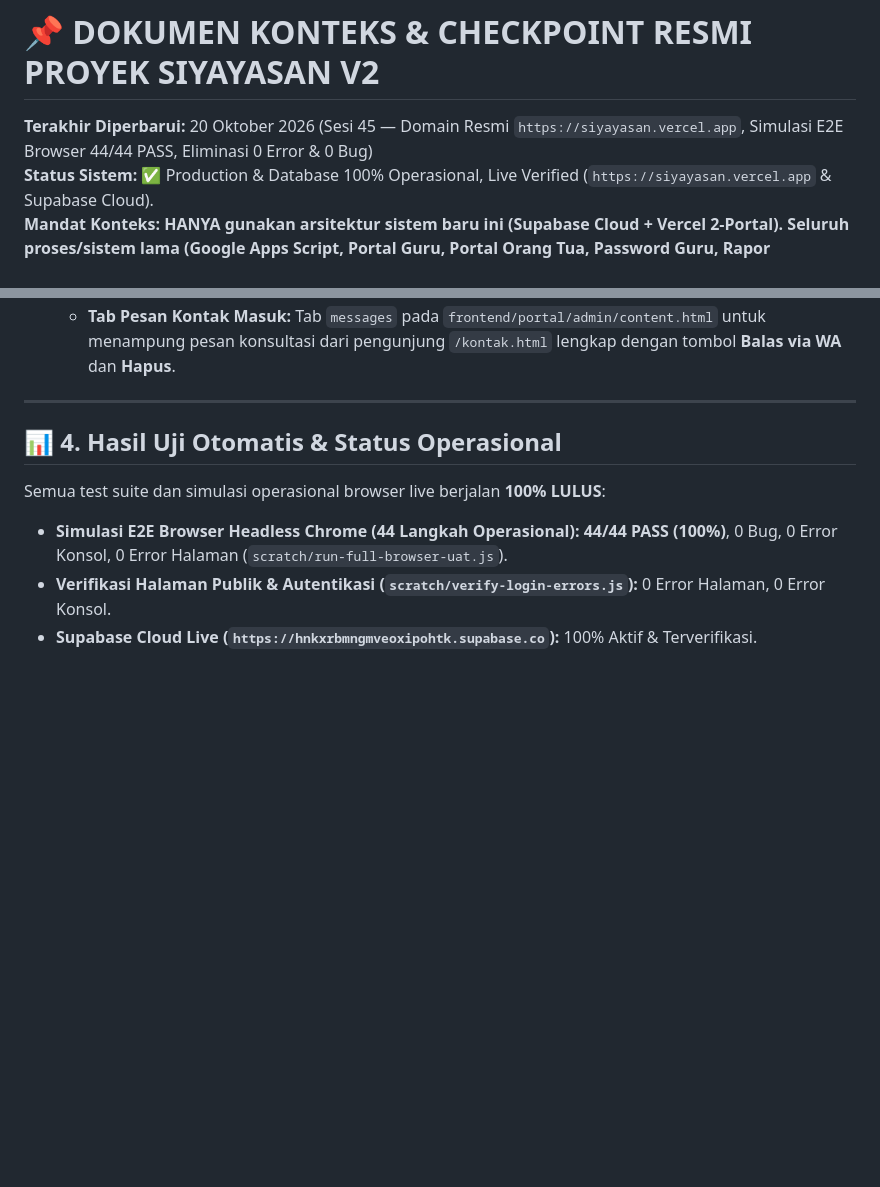
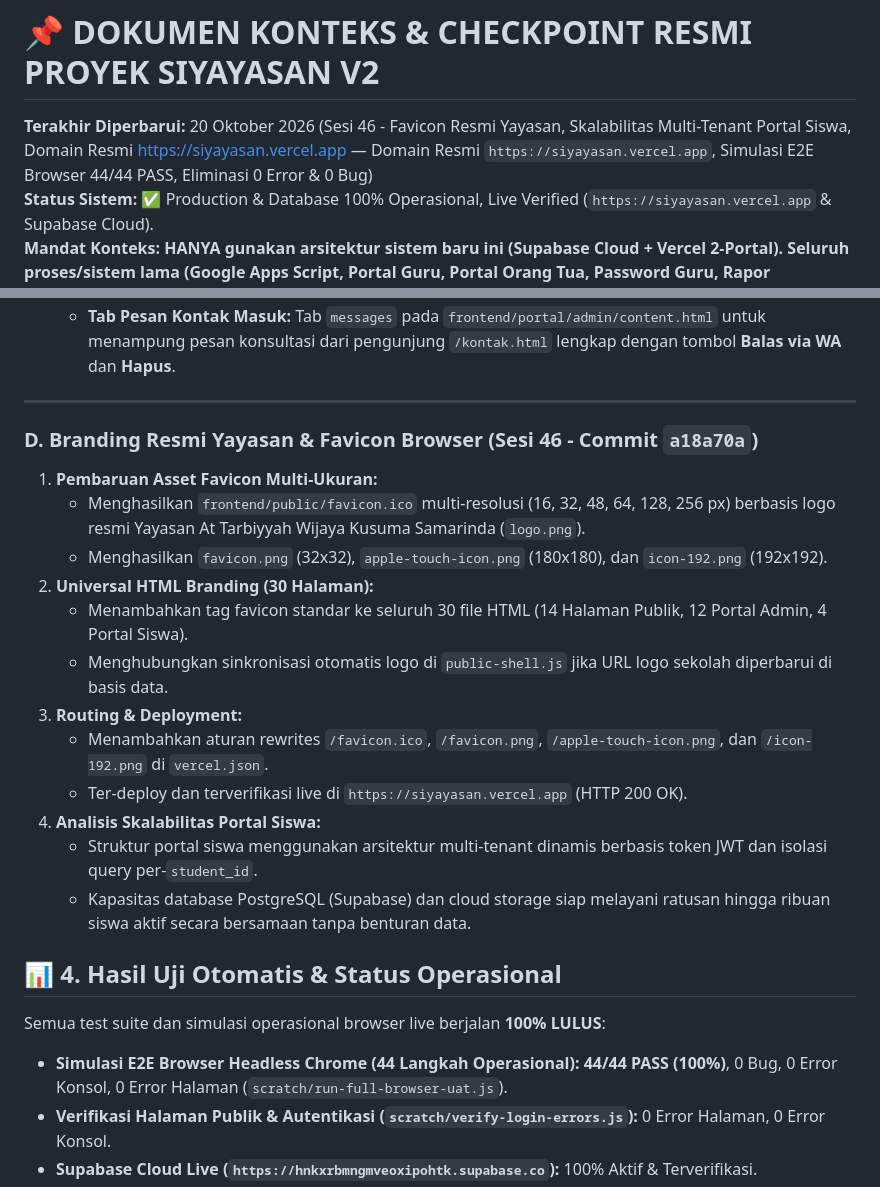
Before and after one commit to richqe6E/Source_code_yayasan, a Markdown page: PROJECT_CONTEXT_CHECKPOINT.md, 2 parts joined by grey strips. GitHub-like rendering; blank space fills up the shorter version.

Commit message:
docs(checkpoint): update checkpoint for Sesi 46 favicon branding and student portal scalability

```diff
--- a/PROJECT_CONTEXT_CHECKPOINT.md
+++ b/PROJECT_CONTEXT_CHECKPOINT.md
@@ -1,5 +1,5 @@
 # 📌 DOKUMEN KONTEKS & CHECKPOINT RESMI PROYEK SIYAYASAN V2
-**Terakhir Diperbarui:** 20 Oktober 2026 (Sesi 45 — Domain Resmi `https://siyayasan.vercel.app`, Simulasi E2E Browser 44/44 PASS, Eliminasi 0 Error & 0 Bug)
+**Terakhir Diperbarui:** 20 Oktober 2026 (Sesi 46 - Favicon Resmi Yayasan, Skalabilitas Multi-Tenant Portal Siswa, Domain Resmi https://siyayasan.vercel.app — Domain Resmi `https://siyayasan.vercel.app`, Simulasi E2E Browser 44/44 PASS, Eliminasi 0 Error & 0 Bug)
 **Status Sistem:** ✅ Production & Database 100% Operasional, Live Verified (`https://siyayasan.vercel.app` & Supabase Cloud).
 **Mandat Konteks:** **HANYA gunakan arsitektur sistem baru ini (Supabase Cloud + Vercel 2-Portal). Seluruh proses/sistem lama (Google Apps Script, Portal Guru, Portal Orang Tua, Password Guru, Rapor Elektronik Siswa, & Kolom Status Verifikasi Berkas tanpa backend) resmi dihapus dan tidak digunakan lagi.**
 
@@ -79,6 +79,21 @@ Sistem Informasi Manajemen & Portal Website **Yayasan At Tarbiyyah Wijaya Kusuma
 
 ---
 
+
+### D. Branding Resmi Yayasan & Favicon Browser (Sesi 46 - Commit `a18a70a`)
+1. **Pembaruan Asset Favicon Multi-Ukuran:**
+   - Menghasilkan `frontend/public/favicon.ico` multi-resolusi (16, 32, 48, 64, 128, 256 px) berbasis logo resmi Yayasan At Tarbiyyah Wijaya Kusuma Samarinda (`logo.png`).
+   - Menghasilkan `favicon.png` (32x32), `apple-touch-icon.png` (180x180), dan `icon-192.png` (192x192).
+2. **Universal HTML Branding (30 Halaman):**
+   - Menambahkan tag favicon standar ke seluruh 30 file HTML (14 Halaman Publik, 12 Portal Admin, 4 Portal Siswa).
+   - Menghubungkan sinkronisasi otomatis logo di `public-shell.js` jika URL logo sekolah diperbarui di basis data.
+3. **Routing & Deployment:**
+   - Menambahkan aturan rewrites `/favicon.ico`, `/favicon.png`, `/apple-touch-icon.png`, dan `/icon-192.png` di `vercel.json`.
+   - Ter-deploy dan terverifikasi live di `https://siyayasan.vercel.app` (HTTP 200 OK).
+4. **Analisis Skalabilitas Portal Siswa:**
+   - Struktur portal siswa menggunakan arsitektur multi-tenant dinamis berbasis token JWT dan isolasi query per-`student_id`.
+   - Kapasitas database PostgreSQL (Supabase) dan cloud storage siap melayani ratusan hingga ribuan siswa aktif secara bersamaan tanpa benturan data.
+
 ## 📊 4. Hasil Uji Otomatis & Status Operasional
 Semua test suite dan simulasi operasional browser live berjalan **100% LULUS**:
 - **Simulasi E2E Browser Headless Chrome (44 Langkah Operasional):** **44/44 PASS (100%)**, 0 Bug, 0 Error Konsol, 0 Error Halaman (`scratch/run-full-browser-uat.js`).
```
